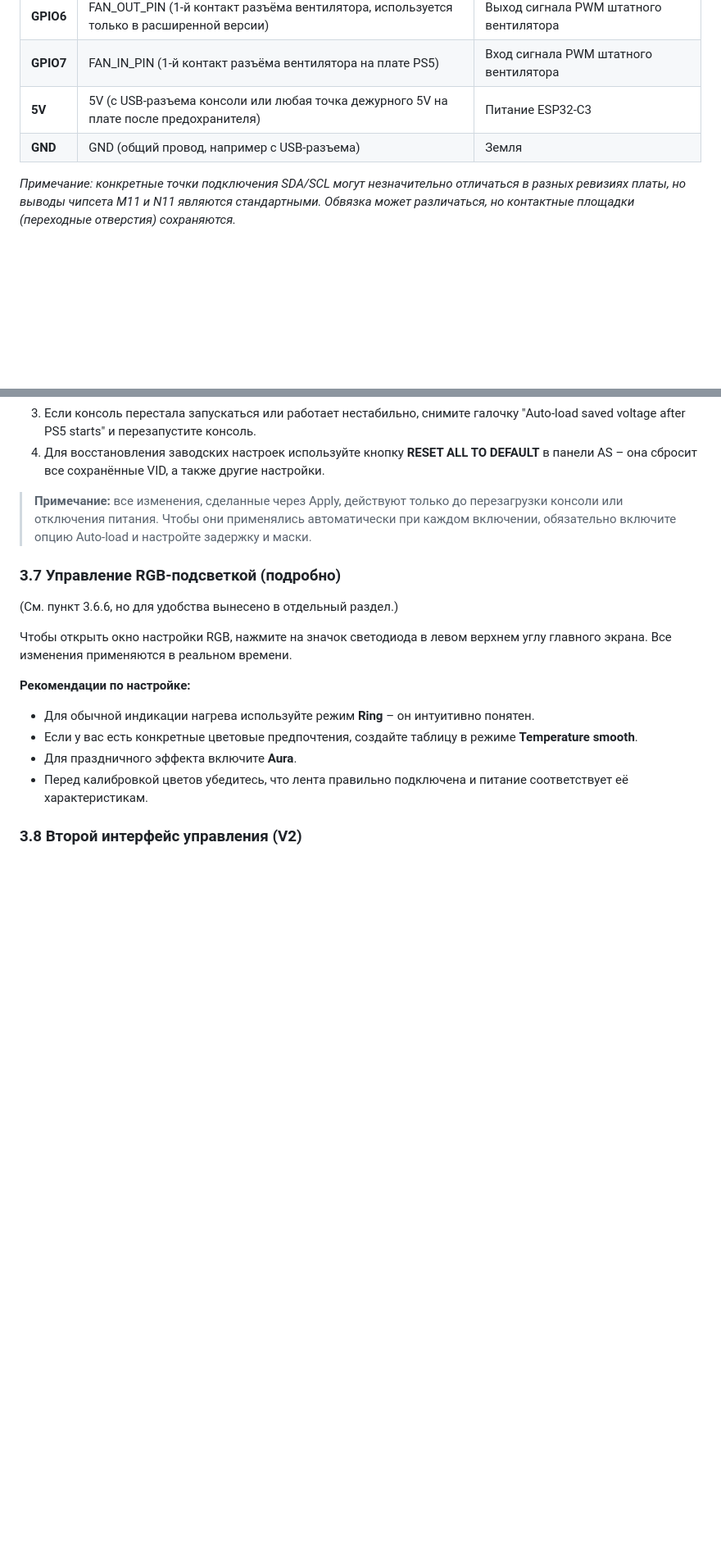
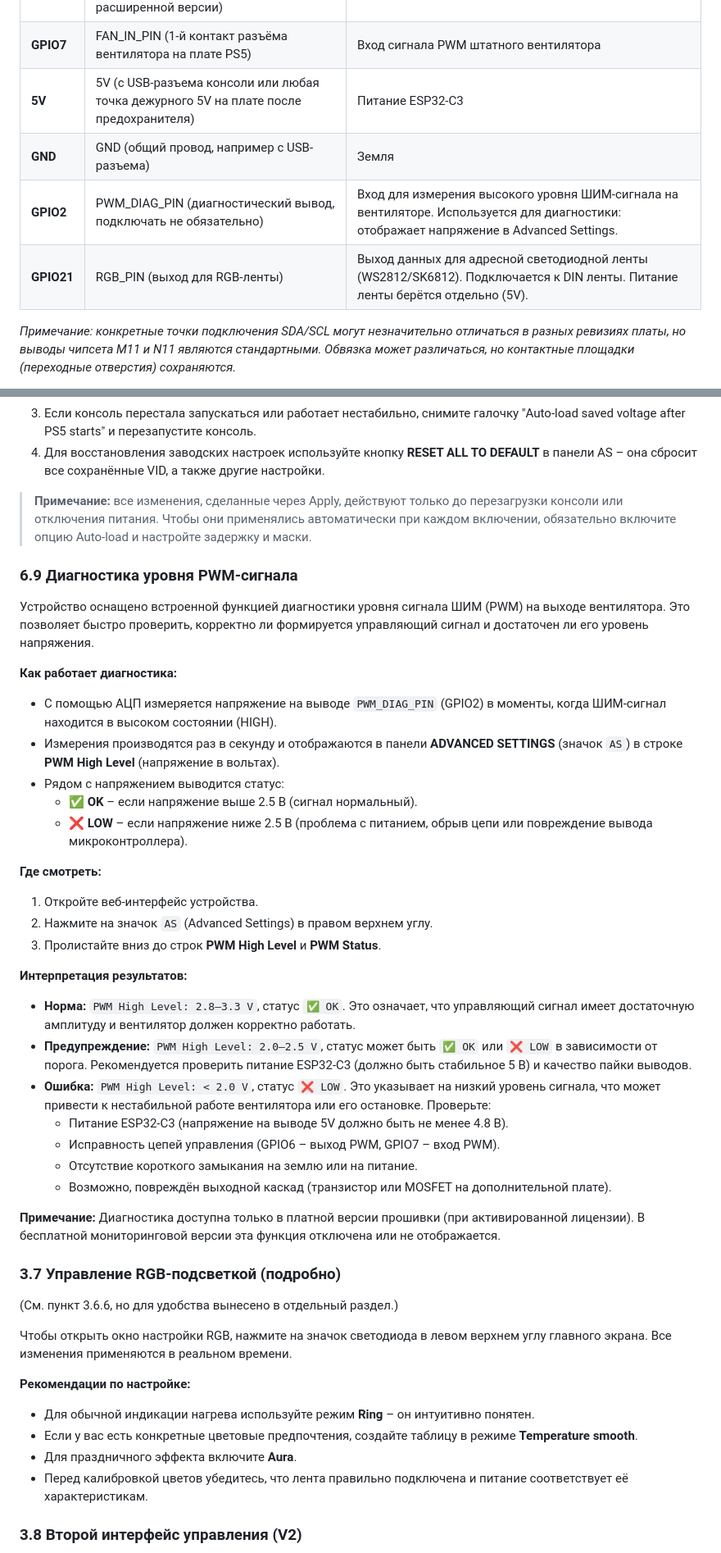
Before and after one commit to Walkaman/PS5-Smart-Cooler-guide, a Markdown page: README.md, 2 parts joined by grey strips. Shown at 82% size. Drawn GitHub-style; blank space fills up the shorter version.

```diff
--- a/README.md
+++ b/README.md
@@ -180,6 +180,8 @@ System Ready (Hardware Sync)
 | **GPIO7** | FAN_IN_PIN (1-й контакт разъёма вентилятора на плате PS5) | Вход сигнала PWM штатного вентилятора |
 | **5V** | 5V (с USB-разъема консоли или любая точка дежурного 5V на плате после предохранителя) | Питание ESP32-C3 |
 | **GND** | GND (общий провод, например с USB-разъема) | Земля |
+| **GPIO2** | PWM_DIAG_PIN (диагностический вывод, подключать не обязательно) | Вход для измерения высокого уровня ШИМ-сигнала на вентиляторе. Используется для диагностики: отображает напряжение в Advanced Settings. |
+| **GPIO21** | RGB_PIN (выход для RGB-ленты) | Выход данных для адресной светодиодной ленты (WS2812/SK6812). Подключается к DIN ленты. Питание ленты берётся отдельно (5V). |
 
 *Примечание: конкретные точки подключения SDA/SCL могут незначительно отличаться в разных ревизиях платы, но выводы чипсета M11 и N11 являются стандартными. Обвязка может различаться, но контактные площадки (переходные отверстия) сохраняются.*
 
@@ -518,6 +522,33 @@ System Ready (Hardware Sync)
 4. Для восстановления заводских настроек используйте кнопку **RESET ALL TO DEFAULT** в панели AS – она сбросит все сохранённые VID, а также другие настройки.
 
 > **Примечание:** все изменения, сделанные через Apply, действуют только до перезагрузки консоли или отключения питания. Чтобы они применялись автоматически при каждом включении, обязательно включите опцию Auto-load и настройте задержку и маски.
+
+### 6.9 Диагностика уровня PWM-сигнала
+
+Устройство оснащено встроенной функцией диагностики уровня сигнала ШИМ (PWM) на выходе вентилятора. Это позволяет быстро проверить, корректно ли формируется управляющий сигнал и достаточен ли его уровень напряжения.
+
+**Как работает диагностика:**
+- С помощью АЦП измеряется напряжение на выводе `PWM_DIAG_PIN` (GPIO2) в моменты, когда ШИМ-сигнал находится в высоком состоянии (HIGH).
+- Измерения производятся раз в секунду и отображаются в панели **ADVANCED SETTINGS** (значок `AS`) в строке **PWM High Level** (напряжение в вольтах).
+- Рядом с напряжением выводится статус:
+  - **✅ OK** – если напряжение выше 2.5 В (сигнал нормальный).
+  - **❌ LOW** – если напряжение ниже 2.5 В (проблема с питанием, обрыв цепи или повреждение вывода микроконтроллера).
+
+**Где смотреть:**
+1. Откройте веб-интерфейс устройства.
+2. Нажмите на значок `AS` (Advanced Settings) в правом верхнем углу.
+3. Пролистайте вниз до строк **PWM High Level** и **PWM Status**.
+
+**Интерпретация результатов:**
+- **Норма:** `PWM High Level: 2.8–3.3 V`, статус `✅ OK`. Это означает, что управляющий сигнал имеет достаточную амплитуду и вентилятор должен корректно работать.
+- **Предупреждение:** `PWM High Level: 2.0–2.5 V`, статус может быть `✅ OK` или `❌ LOW` в зависимости от порога. Рекомендуется проверить питание ESP32-C3 (должно быть стабильное 5 В) и качество пайки выводов.
+- **Ошибка:** `PWM High Level: < 2.0 V`, статус `❌ LOW`. Это указывает на низкий уровень сигнала, что может привести к нестабильной работе вентилятора или его остановке. Проверьте:
+  - Питание ESP32-C3 (напряжение на выводе 5V должно быть не менее 4.8 В).
+  - Исправность цепей управления (GPIO6 – выход PWM, GPIO7 – вход PWM).
+  - Отсутствие короткого замыкания на землю или на питание.
+  - Возможно, повреждён выходной каскад (транзистор или MOSFET на дополнительной плате).
+
+**Примечание:** Диагностика доступна только в платной версии прошивки (при активированной лицензии). В бесплатной мониторинговой версии эта функция отключена или не отображается.
 
 ### <a id="03-07"> 3.7 Управление RGB-подсветкой (подробно)
 
```
Also changed, not shown: other parts of README.md (+2 -0 lines).
